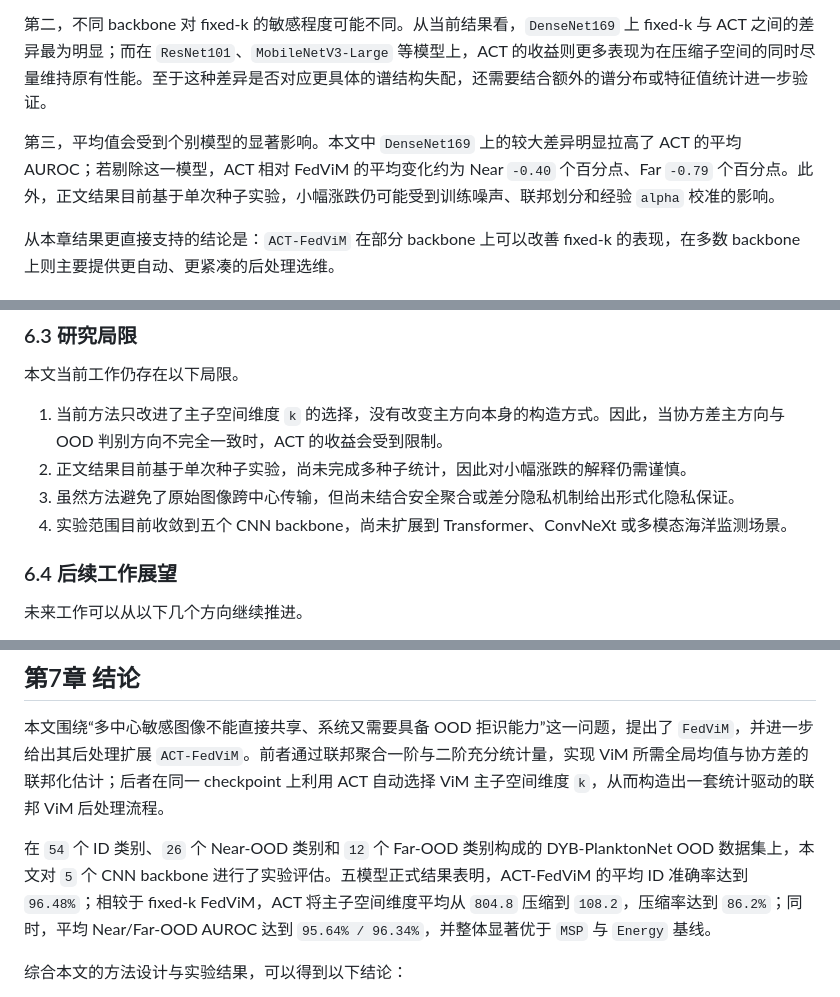
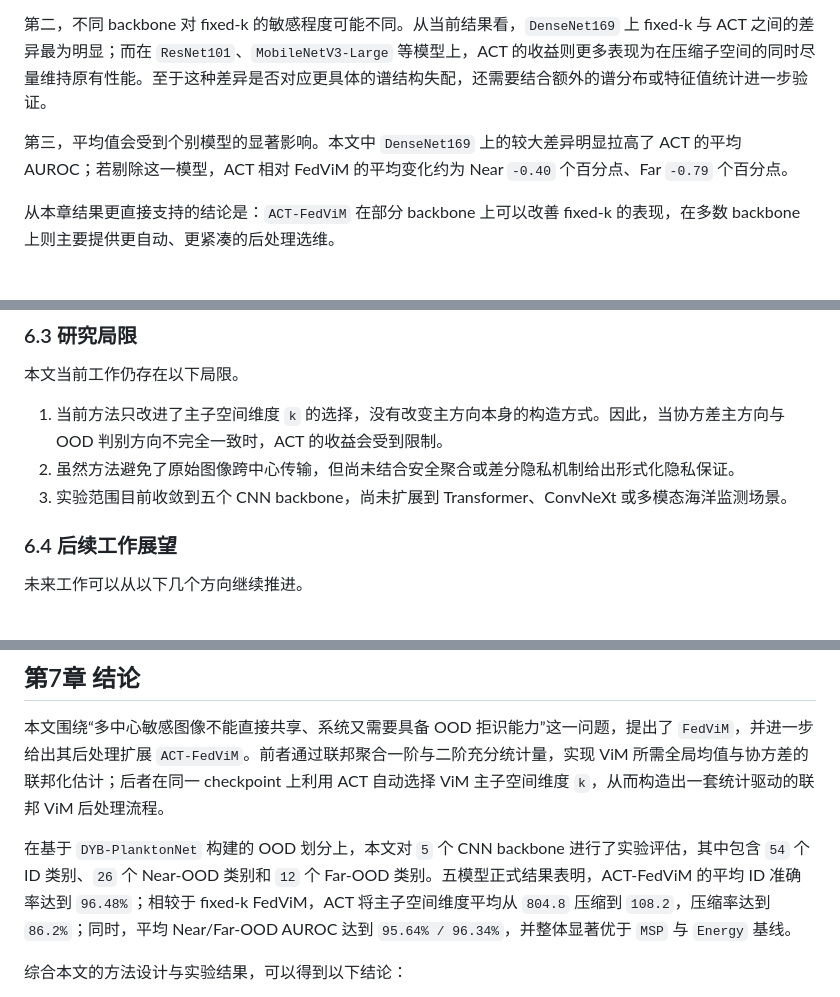
Before and after one commit to SunWeizhou/Fed, a Markdown page: docs/paper/ACT_FedViM_论文草稿.md, 3 parts joined by grey strips. GitHub-like rendering.

Commit message:
Tighten thesis discussion wording

```diff
--- a/docs/paper/ACT_FedViM_论文草稿.md
+++ b/docs/paper/ACT_FedViM_论文草稿.md
@@ -493,7 +493,7 @@ $$
 
 第二，不同 backbone 对 fixed-k 的敏感程度可能不同。从当前结果看，`DenseNet169` 上 fixed-k 与 ACT 之间的差异最为明显；而在 `ResNet101`、`MobileNetV3-Large` 等模型上，ACT 的收益则更多表现为在压缩子空间的同时尽量维持原有性能。至于这种差异是否对应更具体的谱结构失配，还需要结合额外的谱分布或特征值统计进一步验证。
 
-第三，平均值会受到个别模型的显著影响。本文中 `DenseNet169` 上的较大差异明显拉高了 ACT 的平均 AUROC；若剔除这一模型，ACT 相对 FedViM 的平均变化约为 Near `-0.40` 个百分点、Far `-0.79` 个百分点。此外，正文结果目前基于单次种子实验，小幅涨跌仍可能受到训练噪声、联邦划分和经验 `alpha` 校准的影响。
+第三，平均值会受到个别模型的显著影响。本文中 `DenseNet169` 上的较大差异明显拉高了 ACT 的平均 AUROC；若剔除这一模型，ACT 相对 FedViM 的平均变化约为 Near `-0.40` 个百分点、Far `-0.79` 个百分点。
 
 从本章结果更直接支持的结论是：`ACT-FedViM` 在部分 backbone 上可以改善 fixed-k 的表现，在多数 backbone 上则主要提供更自动、更紧凑的后处理选维。
 
@@ -526,9 +526,8 @@ $$
 本文当前工作仍存在以下局限。
 
 1. 当前方法只改进了主子空间维度 `k` 的选择，没有改变主方向本身的构造方式。因此，当协方差主方向与 OOD 判别方向不完全一致时，ACT 的收益会受到限制。
-2. 正文结果目前基于单次种子实验，尚未完成多种子统计，因此对小幅涨跌的解释仍需谨慎。
-3. 虽然方法避免了原始图像跨中心传输，但尚未结合安全聚合或差分隐私机制给出形式化隐私保证。
-4. 实验范围目前收敛到五个 CNN backbone，尚未扩展到 Transformer、ConvNeXt 或多模态海洋监测场景。
+2. 虽然方法避免了原始图像跨中心传输，但尚未结合安全聚合或差分隐私机制给出形式化隐私保证。
+3. 实验范围目前收敛到五个 CNN backbone，尚未扩展到 Transformer、ConvNeXt 或多模态海洋监测场景。
 
 ### 6.4 后续工作展望
 
@@ -549,7 +548,7 @@ $$
 
 本文围绕“多中心敏感图像不能直接共享、系统又需要具备 OOD 拒识能力”这一问题，提出了 `FedViM`，并进一步给出其后处理扩展 `ACT-FedViM`。前者通过联邦聚合一阶与二阶充分统计量，实现 ViM 所需全局均值与协方差的联邦化估计；后者在同一 checkpoint 上利用 ACT 自动选择 ViM 主子空间维度 `k`，从而构造出一套统计驱动的联邦 ViM 后处理流程。
 
-在 `54` 个 ID 类别、`26` 个 Near-OOD 类别和 `12` 个 Far-OOD 类别构成的 DYB-PlanktonNet OOD 数据集上，本文对 `5` 个 CNN backbone 进行了实验评估。五模型正式结果表明，ACT-FedViM 的平均 ID 准确率达到 `96.48%`；相较于 fixed-k FedViM，ACT 将主子空间维度平均从 `804.8` 压缩到 `108.2`，压缩率达到 `86.2%`；同时，平均 Near/Far-OOD AUROC 达到 `95.64% / 96.34%`，并整体显著优于 `MSP` 与 `Energy` 基线。
+在基于 `DYB-PlanktonNet` 构建的 OOD 划分上，本文对 `5` 个 CNN backbone 进行了实验评估，其中包含 `54` 个 ID 类别、`26` 个 Near-OOD 类别和 `12` 个 Far-OOD 类别。五模型正式结果表明，ACT-FedViM 的平均 ID 准确率达到 `96.48%`；相较于 fixed-k FedViM，ACT 将主子空间维度平均从 `804.8` 压缩到 `108.2`，压缩率达到 `86.2%`；同时，平均 Near/Far-OOD AUROC 达到 `95.64% / 96.34%`，并整体显著优于 `MSP` 与 `Energy` 基线。
 
 综合本文的方法设计与实验结果，可以得到以下结论：
 
```
